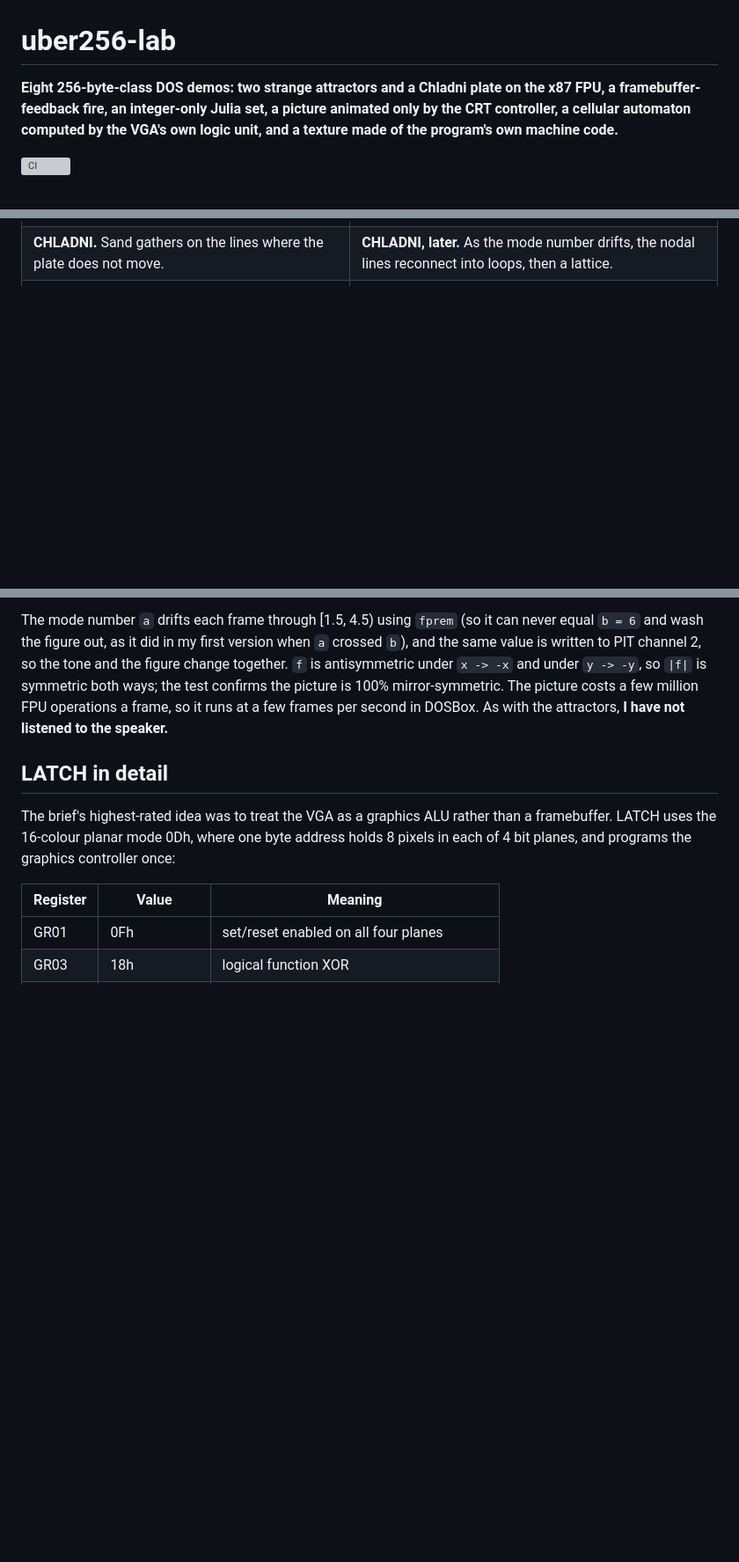
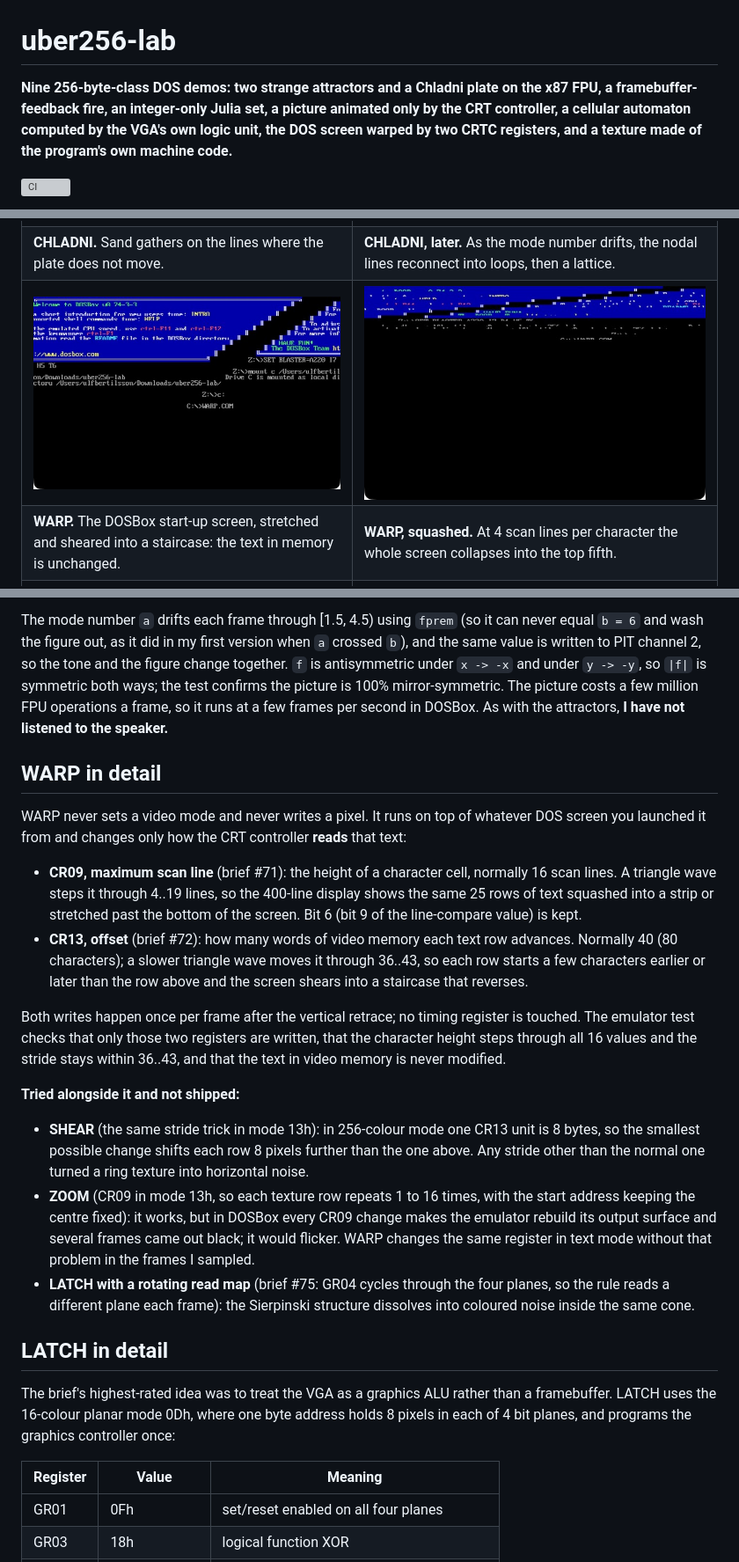
Before and after one commit to djayuffe/uber256-lab, a Markdown page: README.md, 3 parts joined by grey strips. Shown at 88% size. GitHub-like rendering; pictures changed too: docs/warp-a.jpg (added), docs/warp-b.jpg (added); blank space fills up the shorter version; grey boxes are pictures that could not be loaded.

Commit message:
Add WARP: the DOS screen warped by two CRTC registers (72 B); document three failed candidates
Co-Authored-By: Claude Opus 5.5 <noreply@anthropic.com>

```diff
--- a/README.md
+++ b/README.md
@@ -1,6 +1,6 @@
 # uber256-lab
 
-**Eight 256-byte-class DOS demos: two strange attractors and a Chladni plate on the x87 FPU, a framebuffer-feedback fire, an integer-only Julia set, a picture animated only by the CRT controller, a cellular automaton computed by the VGA's own logic unit, and a texture made of the program's own machine code.**
+**Nine 256-byte-class DOS demos: two strange attractors and a Chladni plate on the x87 FPU, a framebuffer-feedback fire, an integer-only Julia set, a picture animated only by the CRT controller, a cellular automaton computed by the VGA's own logic unit, the DOS screen warped by two CRTC registers, and a texture made of the program's own machine code.**
 
 [![CI](https://github.com/djayuffe/uber256-lab/actions/workflows/ci.yml/badge.svg)](https://github.com/djayuffe/uber256-lab/actions/workflows/ci.yml)
 
@@ -80,6 +82,8 @@ All captured from the real binaries in DOSBox.
 | **JULIA, later.** As c moves, the set pinches, twists and breaks into dust, and tiny copies of the whole appear along the spirals. | **ESCHER.** One hyperbolic texture, shown through a moving start address and a line-compare split: the bands meet themselves at seams that cannot be real. |
 | ![CHLADNI](docs/chladni-a.jpg) | ![CHLADNI later](docs/chladni-b.jpg) |
 | **CHLADNI.** Sand gathers on the lines where the plate does not move. | **CHLADNI, later.** As the mode number drifts, the nodal lines reconnect into loops, then a lattice. |
+| ![WARP](docs/warp-a.jpg) | ![WARP squashed](docs/warp-b.jpg) |
+| **WARP.** The DOSBox start-up screen, stretched and sheared into a staircase: the text in memory is unchanged. | **WARP, squashed.** At 4 scan lines per character the whole screen collapses into the top fifth. |
 | ![LATCH](docs/latch-a.jpg) | ![LATCH later](docs/latch-b.jpg) |
 | **LATCH.** Two Sierpinski waterfalls rise from seeds just below the screen; the colourful left edges are the seeds, which change every frame. | **LATCH, another moment.** The XOR colour is the frame counter, so the whole structure changes colour as it flows. |
 
@@ -219,6 +223,20 @@ The mode number `a` drifts each frame through [1.5, 4.5) using `fprem` (so it ca
 so `|f|` is symmetric both ways; the test confirms the picture is 100% mirror-symmetric. The picture costs a few million FPU operations a frame, so it runs at a few frames per second in DOSBox.
 As with the attractors, **I have not listened to the speaker.**
 
+## WARP in detail
+
+WARP never sets a video mode and never writes a pixel. It runs on top of whatever DOS screen you launched it from and changes only how the CRT controller **reads** that text:
+
+- **CR09, maximum scan line** (brief #71): the height of a character cell, normally 16 scan lines. A triangle wave steps it through 4..19 lines, so the 400-line display shows the same 25 rows of text squashed into a strip or stretched past the bottom of the screen. Bit 6 (bit 9 of the line-compare value) is kept.
+- **CR13, offset** (brief #72): how many words of video memory each text row advances. Normally 40 (80 characters); a slower triangle wave moves it through 36..43, so each row starts a few characters earlier or later than the row above and the screen shears into a staircase that reverses.
+
+Both writes happen once per frame after the vertical retrace; no timing register is touched. The emulator test checks that only those two registers are written, that the character height steps through all 16 values and the stride stays within 36..43, and that the text in video memory is never modified.
+
+**Tried alongside it and not shipped:**
+- **SHEAR** (the same stride trick in mode 13h): in 256-colour mode one CR13 unit is 8 bytes, so the smallest possible change shifts each row 8 pixels further than the one above. Any stride other than the normal one turned a ring texture into horizontal noise.
+- **ZOOM** (CR09 in mode 13h, so each texture row repeats 1 to 16 times, with the start address keeping the centre fixed): it works, but in DOSBox every CR09 change makes the emulator rebuild its output surface and several frames came out black; it would flicker. WARP changes the same register in text mode without that problem in the frames I sampled.
+- **LATCH with a rotating read map** (brief #75: GR04 cycles through the four planes, so the rule reads a different plane each frame): the Sierpinski structure dissolves into coloured noise inside the same cone.
+
 ## LATCH in detail
 
 The brief's highest-rated idea was to treat the VGA as a graphics ALU rather than a framebuffer. LATCH uses the 16-colour planar mode 0Dh, where one byte address holds 8 pixels in each of 4 bit planes, and programs the graphics controller once:
```
Also changed, not shown: other parts of README.md (+6 -2 lines), CHANGELOG.md (+4 -0 lines), 2 other files.
